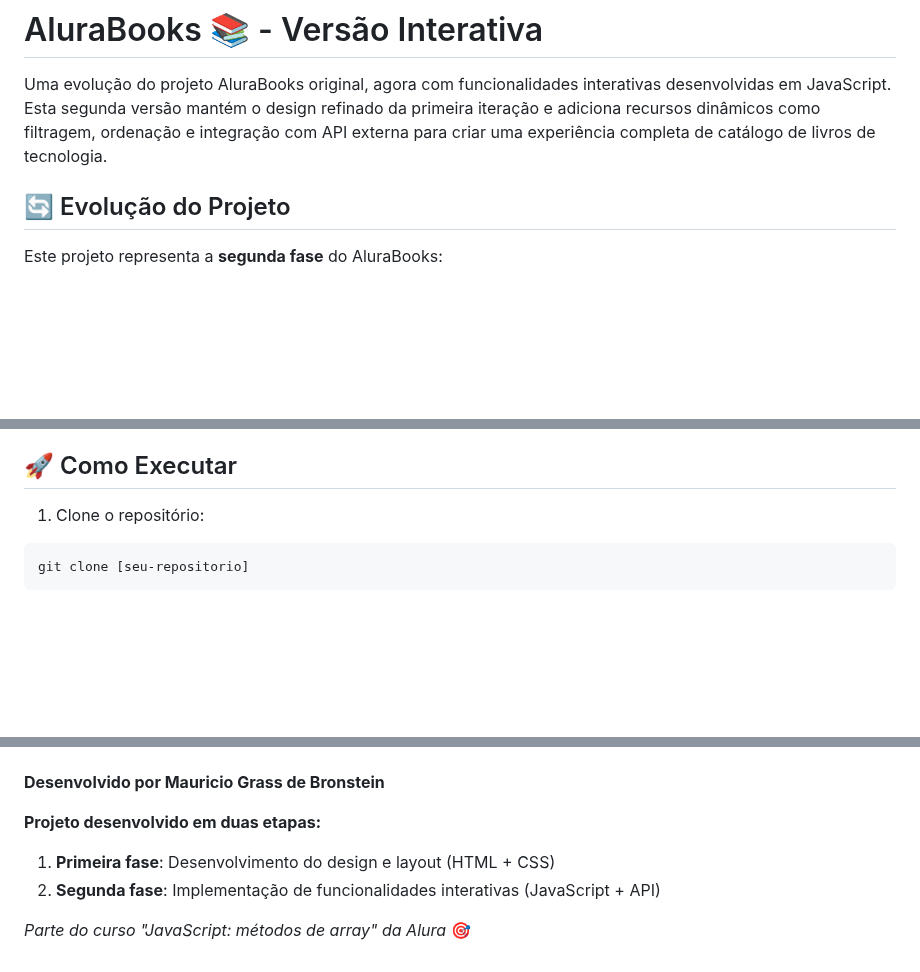
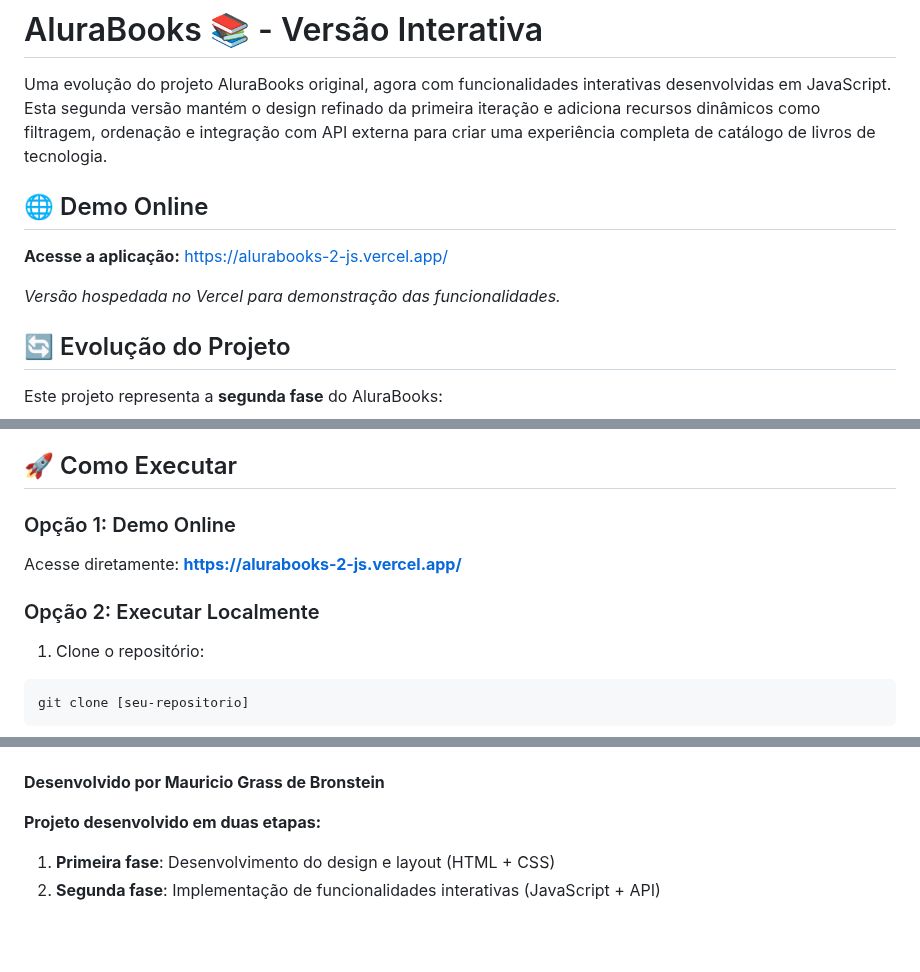
Before and after one commit to bronstein11/alurabooks-2.js, a Markdown page: README.md, 3 parts joined by grey strips. GitHub-like rendering; blank space fills up the shorter version.

````diff
--- a/README.md
+++ b/README.md
@@ -1,6 +1,12 @@
 # AluraBooks 📚 - Versão Interativa
 
 Uma evolução do projeto AluraBooks original, agora com funcionalidades interativas desenvolvidas em JavaScript. Esta segunda versão mantém o design refinado da primeira iteração e adiciona recursos dinâmicos como filtragem, ordenação e integração com API externa para criar uma experiência completa de catálogo de livros de tecnologia.
+
+## 🌐 Demo Online
+
+**Acesse a aplicação:** [https://alurabooks-2-js.vercel.app/](https://alurabooks-2-js.vercel.app/)
+
+*Versão hospedada no Vercel para demonstração das funcionalidades.*
 
 ## 🔄 Evolução do Projeto
 
@@ -88,6 +94,11 @@ calcularValorTotalDeLivrosDisponiveis(livros)
 
 ## 🚀 Como Executar
 
+### Opção 1: Demo Online
+Acesse diretamente: **[https://alurabooks-2-js.vercel.app/](https://alurabooks-2-js.vercel.app/)**
+
+### Opção 2: Executar Localmente
+
 1. Clone o repositório:
 ```bash
 git clone [seu-repositorio]
@@ -158,5 +169,3 @@ Este projeto foi desenvolvido para fins educacionais durante o curso da Alura.
 **Projeto desenvolvido em duas etapas:**
 1. **Primeira fase**: Desenvolvimento do design e layout (HTML + CSS)
 2. **Segunda fase**: Implementação de funcionalidades interativas (JavaScript + API)
-
-*Parte do curso "JavaScript: métodos de array" da Alura* 🎯
````
